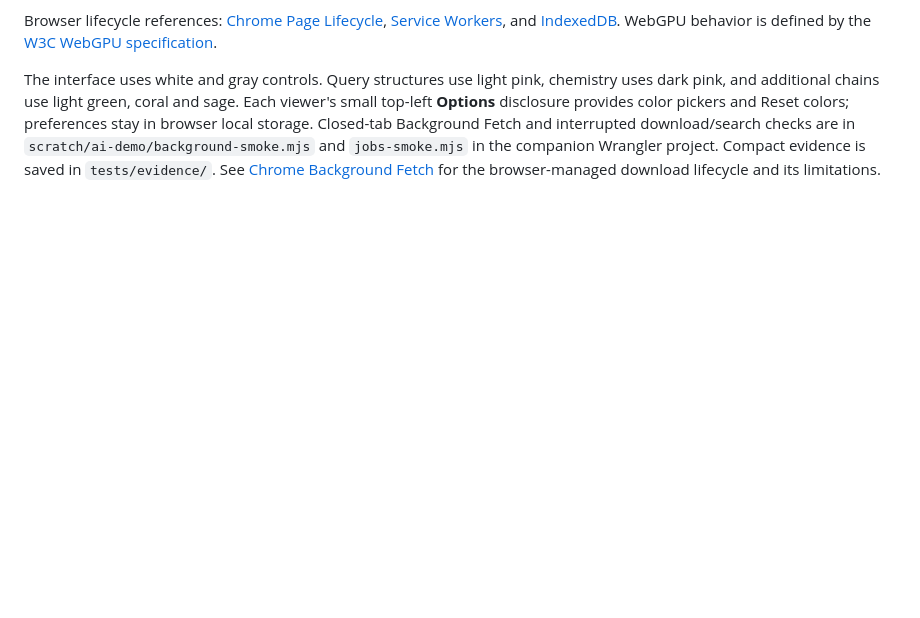
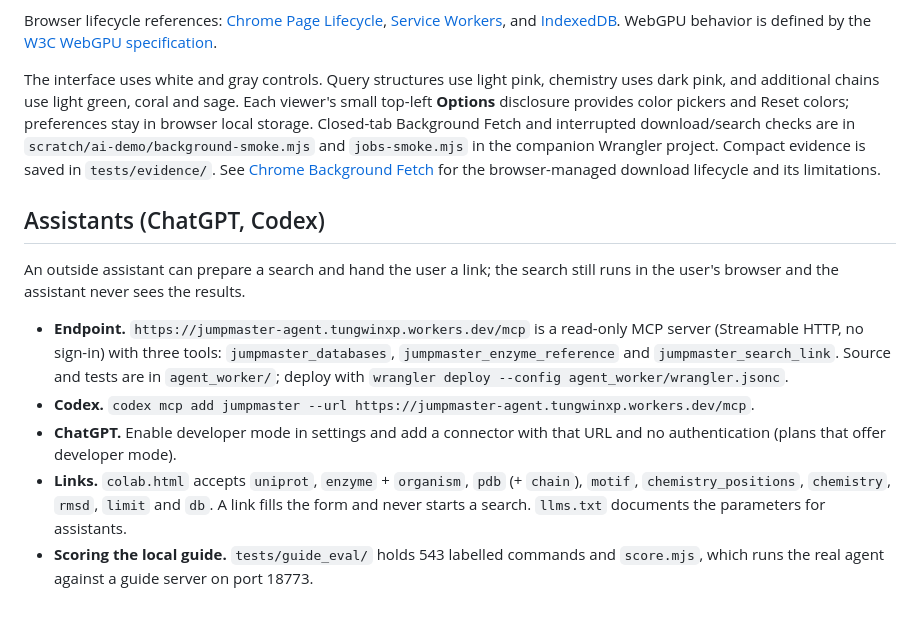
Before and after one commit to tungwinxp/jmtest, a Markdown page: web/jmfs_browser/README.md, the part around the change. GitHub-like rendering; blank space fills up the shorter version.

Commit message:
Document the assistant endpoint, prepared-search links and guide scoring
Co-Authored-By: Claude Opus 5.5 <noreply@anthropic.com>

```diff
--- a/web/jmfs_browser/README.md
+++ b/web/jmfs_browser/README.md
@@ -399,3 +399,21 @@ Closed-tab Background Fetch and interrupted download/search checks are in
 Wrangler project. Compact evidence is saved in `tests/evidence/`.
 See [Chrome Background Fetch](https://developer.chrome.com/blog/background-fetch)
 for the browser-managed download lifecycle and its limitations.
+
+## Assistants (ChatGPT, Codex)
+
+An outside assistant can prepare a search and hand the user a link; the search still runs in the
+user's browser and the assistant never sees the results.
+
+- **Endpoint.** `https://jumpmaster-agent.tungwinxp.workers.dev/mcp` is a read-only MCP server
+  (Streamable HTTP, no sign-in) with three tools: `jumpmaster_databases`,
+  `jumpmaster_enzyme_reference` and `jumpmaster_search_link`. Source and tests are in
+  `agent_worker/`; deploy with `wrangler deploy --config agent_worker/wrangler.jsonc`.
+- **Codex.** `codex mcp add jumpmaster --url https://jumpmaster-agent.tungwinxp.workers.dev/mcp`.
+- **ChatGPT.** Enable developer mode in settings and add a connector with that URL and no
+  authentication (plans that offer developer mode).
+- **Links.** `colab.html` accepts `uniprot`, `enzyme` + `organism`, `pdb` (+ `chain`), `motif`,
+  `chemistry_positions`, `chemistry`, `rmsd`, `limit` and `db`. A link fills the form and never
+  starts a search. `llms.txt` documents the parameters for assistants.
+- **Scoring the local guide.** `tests/guide_eval/` holds 543 labelled commands and `score.mjs`,
+  which runs the real agent against a guide server on port 18773.
```
